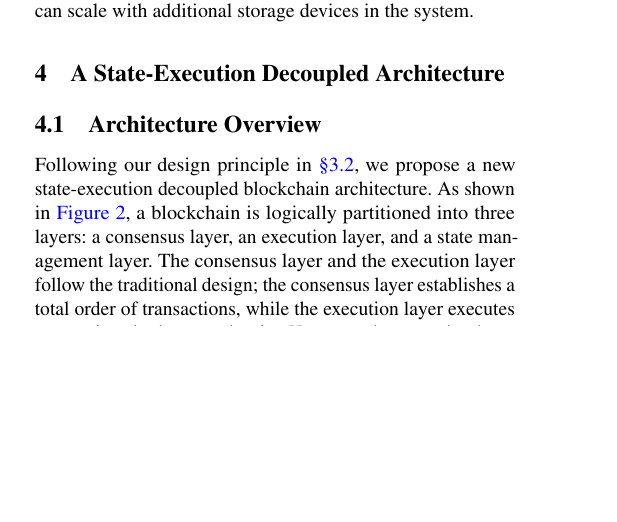
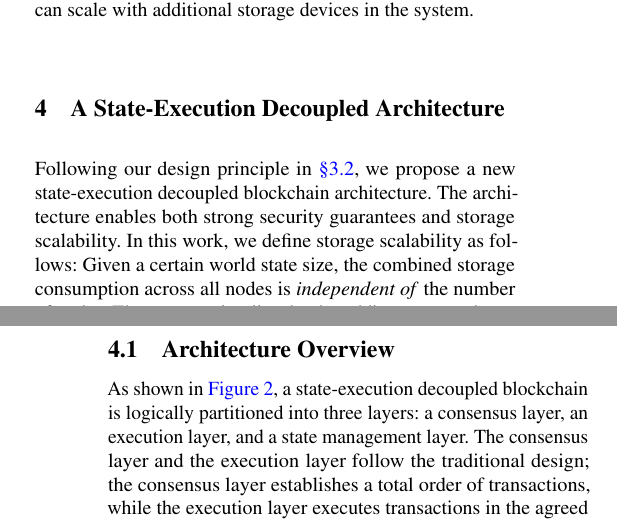
Before and after one commit to sgdxbc/bigbft-paper, a LaTeX document (paper.tex, which reads sections/arch.tex): part of one column of page 4 of 15 before the commit and two parts of the columns of pages 4 and 5 of 15 after it, the two joined at a grey line, cut so that both start at the same text, the shorter picture padded with empty space. Compiled offline with pdfLaTeX; a LaTeX package or settings file that is missing is left out.

Commit message:
storage scalability definition

```diff
--- a/sections/arch.tex
+++ b/sections/arch.tex
@@ -1,5 +1,11 @@
 \section{A State-Execution Decoupled Architecture}
 \label{sec:arch}
+
+Following our design principle in \autoref{sec:approach:case}, we propose a new state-execution decoupled blockchain architecture.
+The architecture enables both strong security guarantees and storage scalability.
+In this work, we define storage scalability as follows:
+Given a certain world state size, the combined storage consumption across all nodes is \emph{independent of} the number of nodes.
+The property implies that by adding more nodes to the system, the storage consumption on each node decreases.
 
 \subsection{Architecture Overview}
 \label{sec:arch:overview}
@@ -14,8 +20,7 @@
     \label{fig:approach-compare}
 \end{figure}
 
-Following our design principle in \autoref{sec:approach:case}, we propose a new state-execution decoupled blockchain architecture.
-As shown in \autoref{fig:approach-compare}, a blockchain is logically partitioned into three layers: a consensus layer, an execution layer, and a state management layer.
+As shown in \autoref{fig:approach-compare}, a state-execution decoupled blockchain is logically partitioned into three layers: a consensus layer, an execution layer, and a state management layer.
 The consensus layer and the execution layer follow the traditional design;
 the consensus layer establishes a total order of transactions, while the execution layer executes transactions in the agreed order.
 However, the execution layer is stateless.
```
